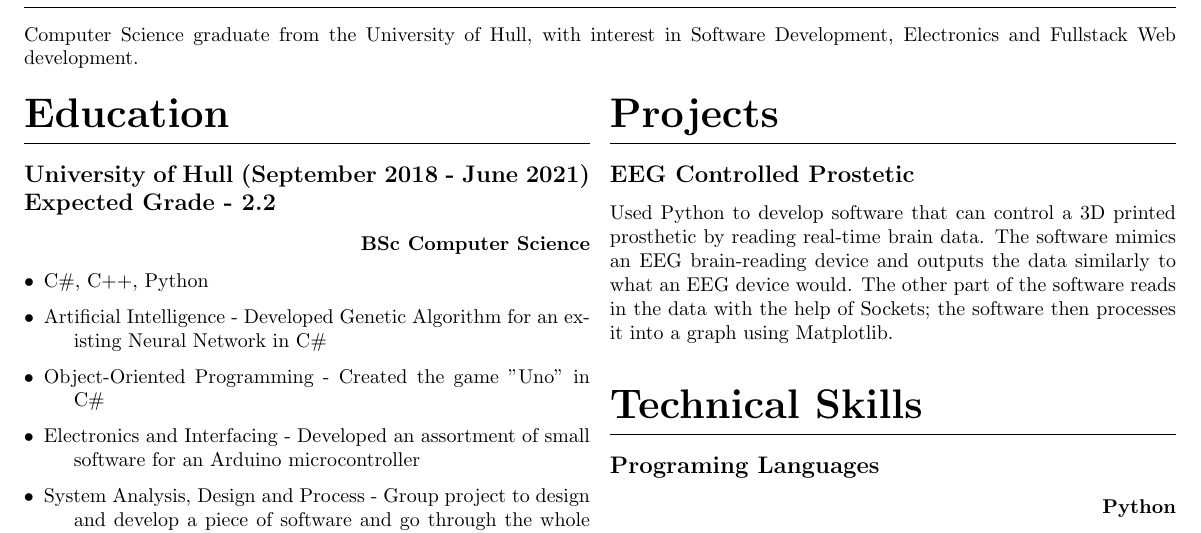
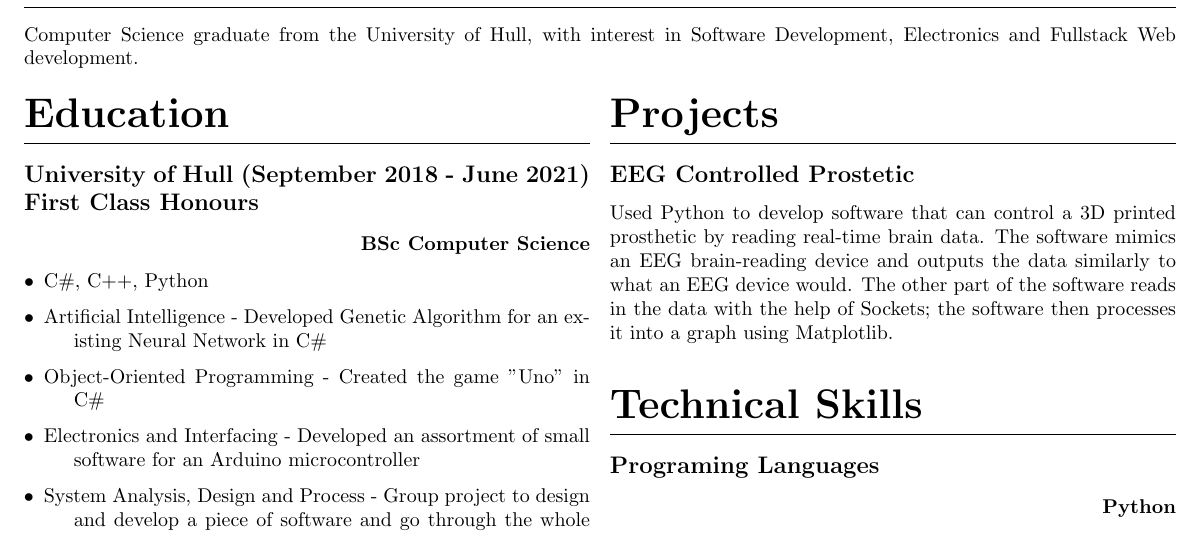
Before and after one commit to avifo/CV-in-LaTeX, a LaTeX CV (CV.tex): part of the page, cut so that both start at the same text. Compiled offline with pdfLaTeX.

Commit message:
updated my grades

```diff
--- a/CV.tex
+++ b/CV.tex
@@ -47,7 +47,7 @@
 Computer Science graduate from the University of Hull, with interest in Software Development, Electronics and Fullstack Web development.
     \begin{multicols}{2}
         \section{Education}
-        \subsection{University of Hull (September 2018 - June 2021) Expected Grade - 2.2}
+        \subsection{University of Hull (September 2018 - June 2021) First Class Honours}
         \subsubsection{BSc Computer Science}
         \begin{description}
             \item[$\bullet$]C\#, C++, Python
```
